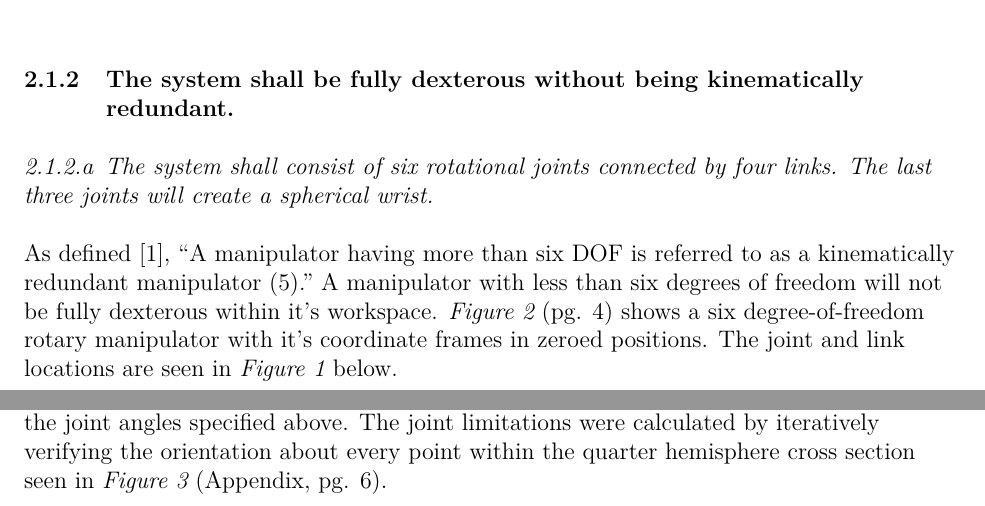
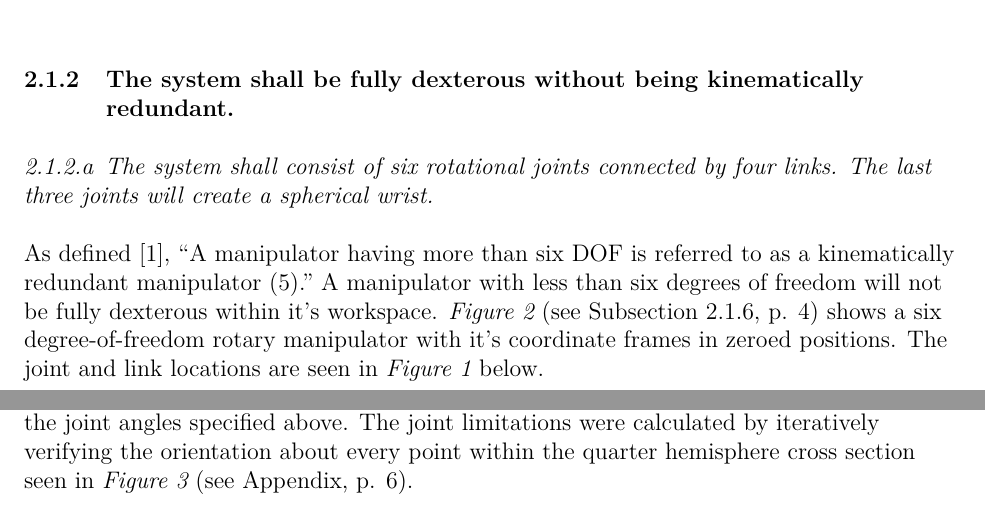
Before and after one commit to treydufrene/meiosis_dev, a LaTeX document (LaTeX/specs/specs.tex): two parts of pages 3 and 5 of 9, joined at a grey line, cut so that both start at the same text. Compiled offline with pdfLaTeX.

Commit message:
fixed page references not in IEEE

```diff
--- a/LaTeX/specs/specs.tex
+++ b/LaTeX/specs/specs.tex
@@ -111,7 +111,7 @@ The following requirements and specifications are hardware specific and dictate
 \begin{enumerate}
 \item \textit{The system shall consist of six rotational joints connected by four links. The last three joints will create a spherical wrist.}
 \end{enumerate}
-As defined \cite{robo}, “A manipulator having more than six DOF is referred to as a kinematically redundant manipulator (5).” A manipulator with less than six degrees of freedom will not be fully dexterous within it's workspace. \emph{Figure \ref{fig:zero}} (pg. \pageref{fig:zero}) shows a six degree-of-freedom rotary manipulator with it's coordinate frames in zeroed positions. The joint and link locations are seen in \emph{Figure \ref{fig:model}} below.
+As defined \cite{robo}, “A manipulator having more than six DOF is referred to as a kinematically redundant manipulator (5).” A manipulator with less than six degrees of freedom will not be fully dexterous within it's workspace. \emph{Figure \ref{fig:zero}} (see Subsection \ref{sec:zero}, p. \pageref{fig:zero}) shows a six degree-of-freedom rotary manipulator with it's coordinate frames in zeroed positions. The joint and link locations are seen in \emph{Figure \ref{fig:model}} below.
 \newpage
 \begin{enumerate}[resume]
 \item \textit{The system shall have no link offsets.}
@@ -156,7 +156,7 @@ This workspace will provide enough movement to manipulate objects in order to pe
 \begin{enumerate}
   \item \textit{With respect to the kinematic model shown in Figure \ref{fig:zero}, the rotational limit of joint one, two, three, four, five, and six shall be \(\pm180^{\circ}\), \(\pm9.7^{\circ}\) to \(177.5^{\circ}\), \(-150.6^{\circ}\) to \(-19.3^{\circ}\), \(\pm180^{\circ}\), \(-180^{\circ}\) to \(-1.6^{\circ}\), and \(\pm180^{\circ}\) respectively.}
 \end{enumerate}
-To be fully dexterous within our 280 mm dexterous workspace the manipulator must have the joint angles specified above. The joint limitations were calculated by iteratively verifying the orientation about every point within the quarter hemisphere cross section seen in \emph{Figure \ref{fig:dex}} (Appendix, pg. \pageref{sec:app}).
+To be fully dexterous within our 280 mm dexterous workspace the manipulator must have the joint angles specified above. The joint limitations were calculated by iteratively verifying the orientation about every point within the quarter hemisphere cross section seen in \emph{Figure \ref{fig:dex}} (see Appendix, p. \pageref{sec:app}).
   \begin{figure}[htp]
     \centering
     \includegraphics[width=.75\textwidth]{zero}
```
Also changed, not shown: LaTeX/specs/specs.pdf, LaTeX/specs/specs.tex (7 more changed lines), 7 other files.
